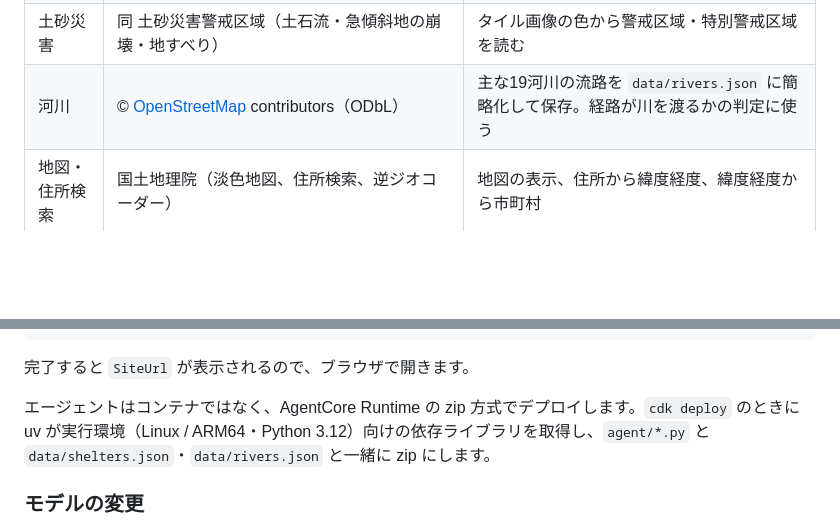
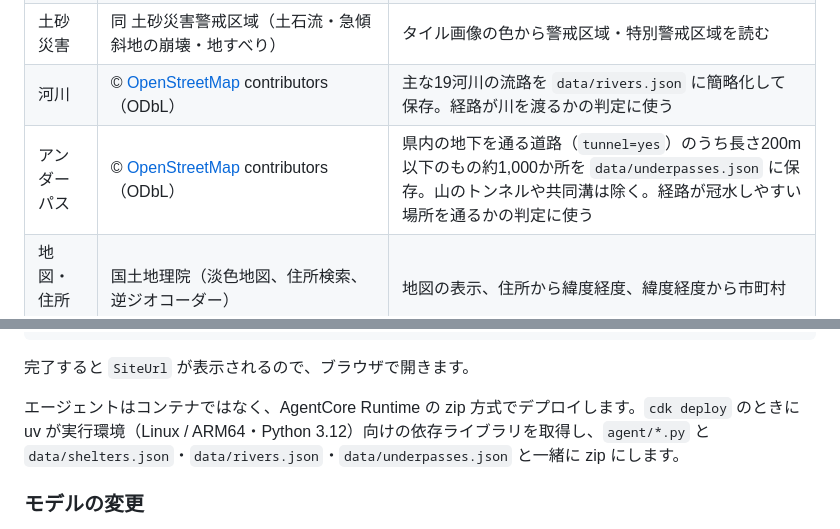
Before and after one commit to zzzzico12/evac-agent, a Markdown page: README.md, 2 parts joined by grey strips. Drawn GitHub-style; blank space fills up the shorter version.

```diff
--- a/README.md
+++ b/README.md
@@ -87,6 +87,7 @@
 | 浸水想定 | [国土地理院 重ねるハザードマップ](https://disaportal.gsi.go.jp/hazardmap/copyright/opendata.html) 洪水浸水想定区域（想定最大規模）・家屋倒壊等氾濫想定区域 | タイル画像の色から想定浸水深を読む |
 | 土砂災害 | 同 土砂災害警戒区域（土石流・急傾斜地の崩壊・地すべり） | タイル画像の色から警戒区域・特別警戒区域を読む |
 | 河川 | © [OpenStreetMap](https://www.openstreetmap.org/copyright) contributors（ODbL） | 主な19河川の流路を `data/rivers.json` に簡略化して保存。経路が川を渡るかの判定に使う |
+| アンダーパス | © [OpenStreetMap](https://www.openstreetmap.org/copyright) contributors（ODbL） | 県内の地下を通る道路（`tunnel=yes`）のうち長さ200m以下のもの約1,000か所を `data/underpasses.json` に保存。山のトンネルや共同溝は除く。経路が冠水しやすい場所を通るかの判定に使う |
 | 地図・住所検索 | 国土地理院（淡色地図、住所検索、逆ジオコーダー） | 地図の表示、住所から緯度経度、緯度経度から市町村 |
 | 道路の経路 | Amazon Location Service（Routes API） | 避難所までの道路に沿った経路（徒歩・車）。エージェントが経路を見積もるときに呼び出す |
 
@@ -184,7 +195,7 @@ npm run deploy
 
 完了すると `SiteUrl` が表示されるので、ブラウザで開きます。
 
-エージェントはコンテナではなく、AgentCore Runtime の zip 方式でデプロイします。`cdk deploy` のときに uv が実行環境（Linux / ARM64・Python 3.12）向けの依存ライブラリを取得し、`agent/*.py` と `data/shelters.json`・`data/rivers.json` と一緒に zip にします。
+エージェントはコンテナではなく、AgentCore Runtime の zip 方式でデプロイします。`cdk deploy` のときに uv が実行環境（Linux / ARM64・Python 3.12）向けの依存ライブラリを取得し、`agent/*.py` と `data/shelters.json`・`data/rivers.json`・`data/underpasses.json` と一緒に zip にします。
 
 ### モデルの変更
 
```
Also changed, not shown: other parts of README.md (+17 -5 lines), docs/architecture.png, 11 other files.
